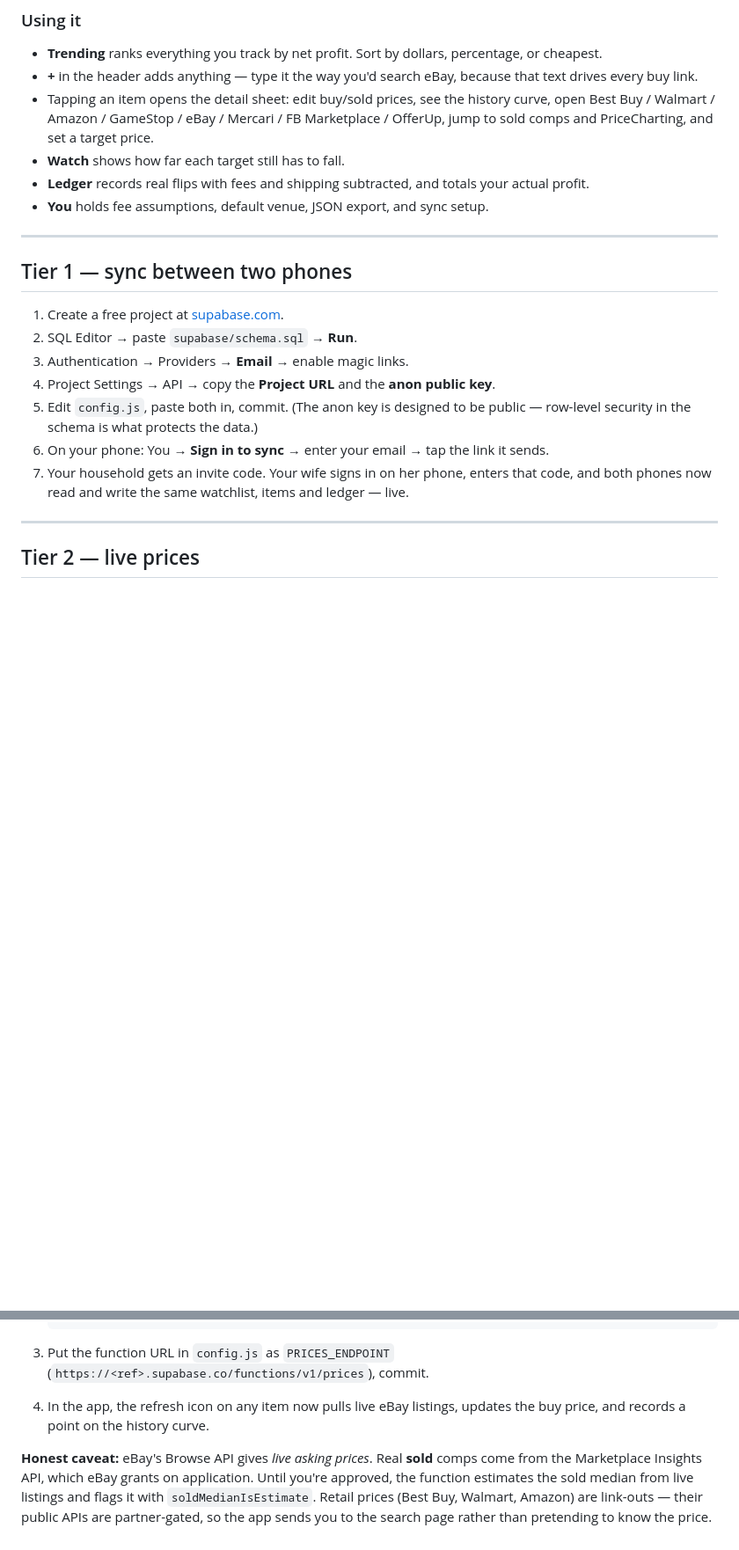
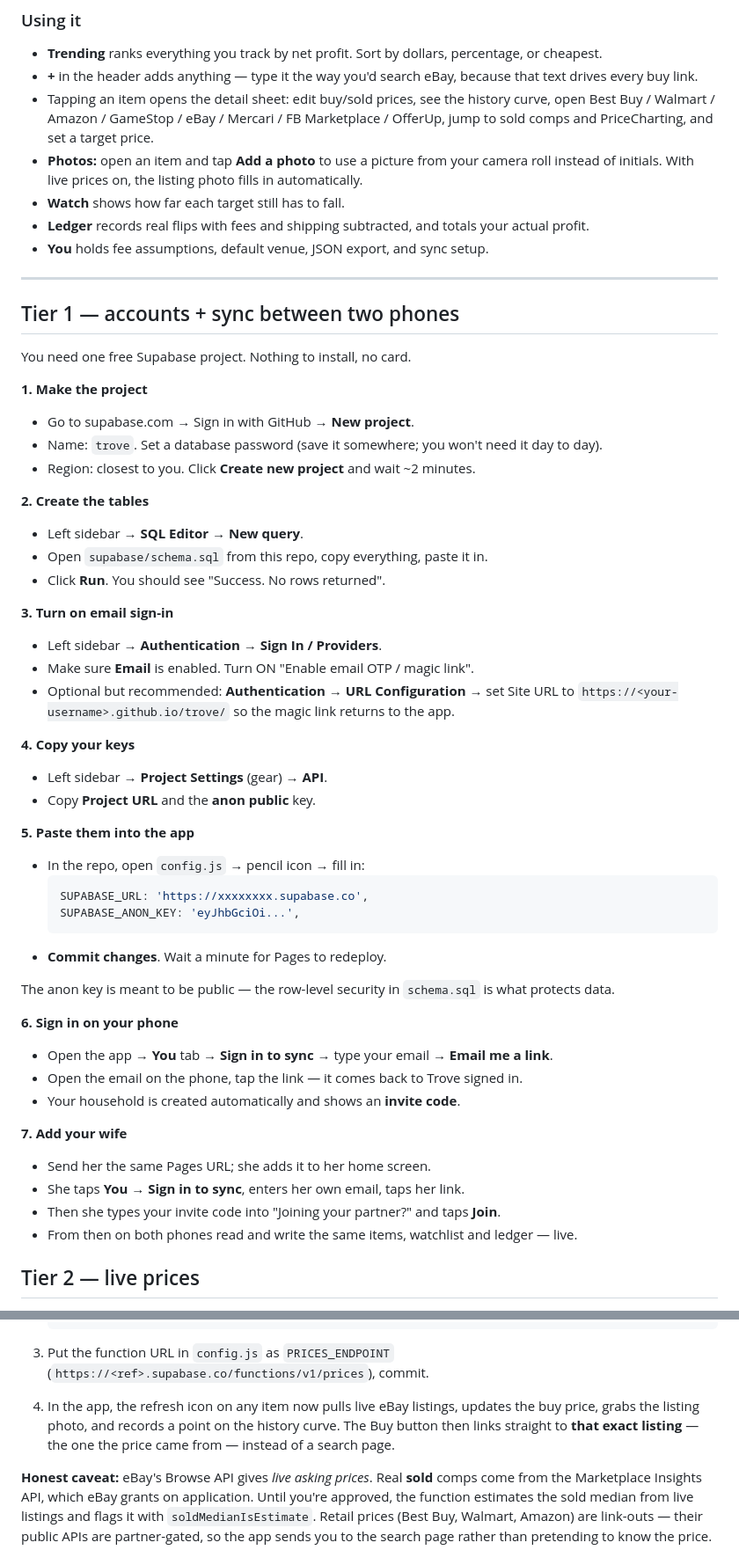
Before and after one commit to Bandit-bytes/trove, a Markdown page: README.md, 2 parts joined by grey strips. Shown at 88% size. Rendered like a GitHub page; blank space fills up the shorter version.

````diff
--- a/README.md
+++ b/README.md
@@ -31,25 +31,57 @@ serves from HTTPS — required for the offline service worker to register.
 - **Trending** ranks everything you track by net profit. Sort by dollars, percentage, or cheapest.
 - **+** in the header adds anything — type it the way you'd search eBay, because that text drives every buy link.
 - Tapping an item opens the detail sheet: edit buy/sold prices, see the history curve, open Best Buy / Walmart / Amazon / GameStop / eBay / Mercari / FB Marketplace / OfferUp, jump to sold comps and PriceCharting, and set a target price.
+- **Photos:** open an item and tap **Add a photo** to use a picture from your camera roll instead of initials. With live prices on, the listing photo fills in automatically.
 - **Watch** shows how far each target still has to fall.
 - **Ledger** records real flips with fees and shipping subtracted, and totals your actual profit.
 - **You** holds fee assumptions, default venue, JSON export, and sync setup.
 
 ---
 
-## Tier 1 — sync between two phones
+## Tier 1 — accounts + sync between two phones
 
-1. Create a free project at [supabase.com](https://supabase.com).
-2. SQL Editor → paste `supabase/schema.sql` → **Run**.
-3. Authentication → Providers → **Email** → enable magic links.
-4. Project Settings → API → copy the **Project URL** and the **anon public key**.
-5. Edit `config.js`, paste both in, commit. (The anon key is designed to be public — row-level
-   security in the schema is what protects the data.)
-6. On your phone: You → **Sign in to sync** → enter your email → tap the link it sends.
-7. Your household gets an invite code. Your wife signs in on her phone, enters that code, and
-   both phones now read and write the same watchlist, items and ledger — live.
+You need one free Supabase project. Nothing to install, no card.
 
----
+**1. Make the project**
+- Go to supabase.com → Sign in with GitHub → **New project**.
+- Name: `trove`. Set a database password (save it somewhere; you won't need it day to day).
+- Region: closest to you. Click **Create new project** and wait ~2 minutes.
+
+**2. Create the tables**
+- Left sidebar → **SQL Editor** → **New query**.
+- Open `supabase/schema.sql` from this repo, copy everything, paste it in.
+- Click **Run**. You should see "Success. No rows returned".
+
+**3. Turn on email sign-in**
+- Left sidebar → **Authentication** → **Sign In / Providers**.
+- Make sure **Email** is enabled. Turn ON "Enable email OTP / magic link".
+- Optional but recommended: **Authentication → URL Configuration** → set Site URL to
+  `https://<your-username>.github.io/trove/` so the magic link returns to the app.
+
+**4. Copy your keys**
+- Left sidebar → **Project Settings** (gear) → **API**.
+- Copy **Project URL** and the **anon public** key.
+
+**5. Paste them into the app**
+- In the repo, open `config.js` → pencil icon → fill in:
+  ```js
+  SUPABASE_URL: 'https://xxxxxxxx.supabase.co',
+  SUPABASE_ANON_KEY: 'eyJhbGciOi...',
+  ```
+- **Commit changes**. Wait a minute for Pages to redeploy.
+
+The anon key is meant to be public — the row-level security in `schema.sql` is what protects data.
+
+**6. Sign in on your phone**
+- Open the app → **You** tab → **Sign in to sync** → type your email → **Email me a link**.
+- Open the email on the phone, tap the link — it comes back to Trove signed in.
+- Your household is created automatically and shows an **invite code**.
+
+**7. Add your wife**
+- Send her the same Pages URL; she adds it to her home screen.
+- She taps **You → Sign in to sync**, enters her own email, taps her link.
+- Then she types your invite code into "Joining your partner?" and taps **Join**.
+- From then on both phones read and write the same items, watchlist and ledger — live.
 
 ## Tier 2 — live prices
 
@@ -66,7 +98,8 @@ serves from HTTPS — required for the offline service worker to register.
 3. Put the function URL in `config.js` as `PRICES_ENDPOINT`
    (`https://<ref>.supabase.co/functions/v1/prices`), commit.
 4. In the app, the refresh icon on any item now pulls live eBay listings, updates the buy price,
-   and records a point on the history curve.
+   grabs the listing photo, and records a point on the history curve. The Buy button then links
+   straight to **that exact listing** — the one the price came from — instead of a search page.
 
 **Honest caveat:** eBay's Browse API gives *live asking prices*. Real **sold** comps come from the
 Marketplace Insights API, which eBay grants on application. Until you're approved, the function
````
